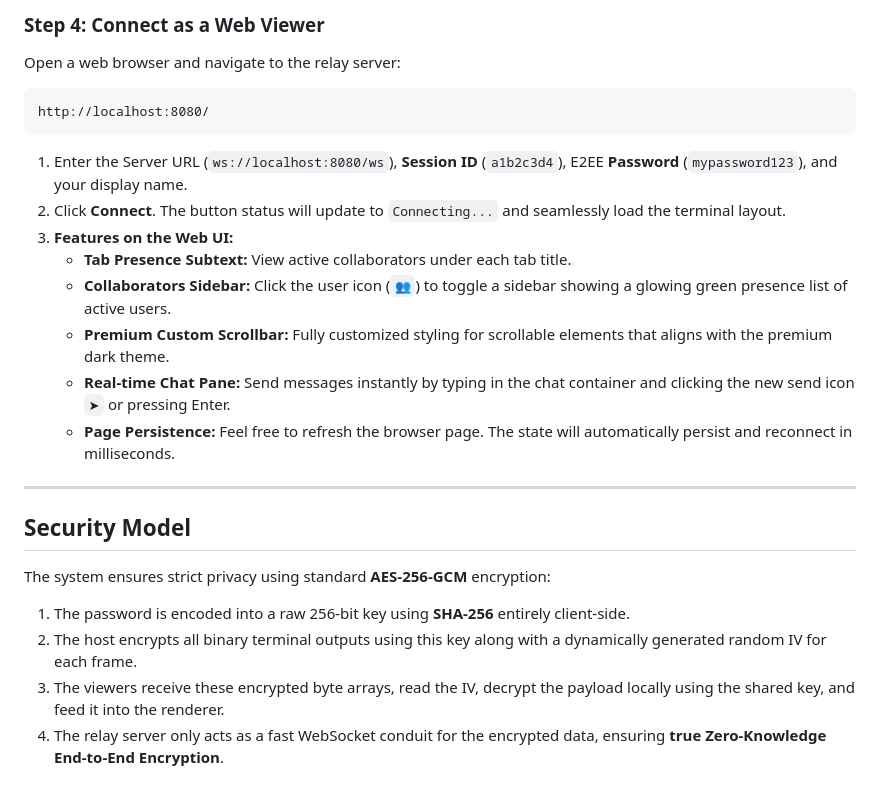
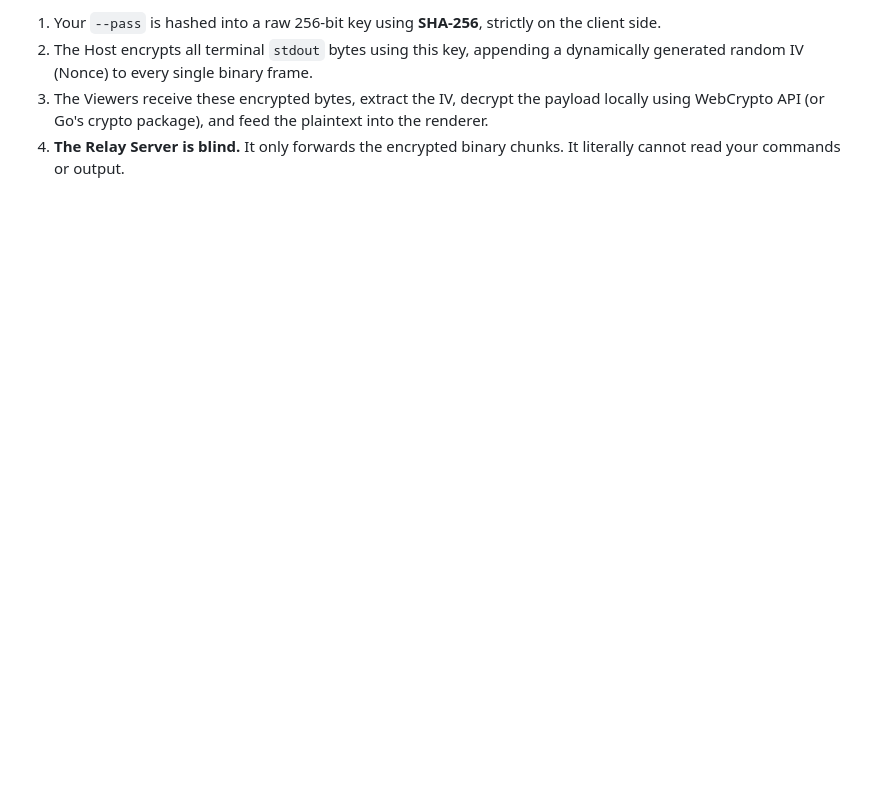
Before and after one commit to milio48/rmte, a Markdown page: README.md, the part around one of its changes. GitHub-like rendering; blank space fills up the shorter version.

````diff
--- a/README.md
+++ b/README.md
@@ -106,23 +105,4 @@ rmte join --server="ws://localhost:8080/ws" --id="a1b2c3d4" --pass="mypassword12
-### Step 4: Connect as a Web Viewer
-Open a web browser and navigate to the relay server:
-```text
-http://localhost:8080/
-```
-1.  Enter the Server URL (`ws://localhost:8080/ws`), **Session ID** (`a1b2c3d4`), E2EE **Password** (`mypassword123`), and your display name.
-2.  Click **Connect**. The button status will update to `Connecting...` and seamlessly load the terminal layout.
-3.  **Features on the Web UI:**
-    *   **Tab Presence Subtext:** View active collaborators under each tab title.
-    *   **Collaborators Sidebar:** Click the user icon (`👥`) to toggle a sidebar showing a glowing green presence list of active users.
-    *   **Premium Custom Scrollbar:** Fully customized styling for scrollable elements that aligns with the premium dark theme.
-    *   **Real-time Chat Pane:** Send messages instantly by typing in the chat container and clicking the new send icon `➤` or pressing Enter.
-    *   **Page Persistence:** Feel free to refresh the browser page. The state will automatically persist and reconnect in milliseconds.
-
----
-
-## Security Model
-
-The system ensures strict privacy using standard **AES-256-GCM** encryption:
-1.  The password is encoded into a raw 256-bit key using **SHA-256** entirely client-side.
-2.  The host encrypts all binary terminal outputs using this key along with a dynamically generated random IV for each frame.
-3.  The viewers receive these encrypted byte arrays, read the IV, decrypt the payload locally using the shared key, and feed it into the renderer.
-4.  The relay server only acts as a fast WebSocket conduit for the encrypted data, ensuring **true Zero-Knowledge End-to-End Encryption**.
+1. Your `--pass` is hashed into a raw 256-bit key using **SHA-256**, strictly on the client side.
+2. The Host encrypts all terminal `stdout` bytes using this key, appending a dynamically generated random IV (Nonce) to every single binary frame.
+3. The Viewers receive these encrypted bytes, extract the IV, decrypt the payload locally using WebCrypto API (or Go's crypto package), and feed the plaintext into the renderer.
+4. **The Relay Server is blind.** It only forwards the encrypted binary chunks. It literally cannot read your commands or output.
````
Also changed, not shown: other parts of README.md (+77 -78 lines).
